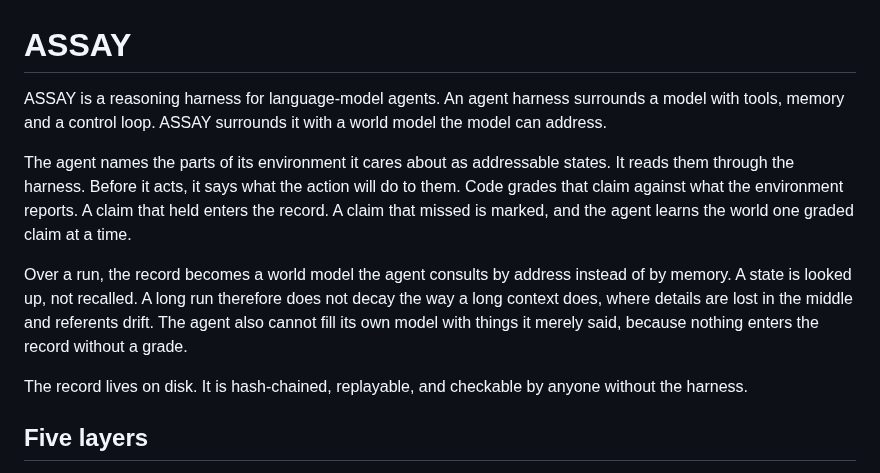
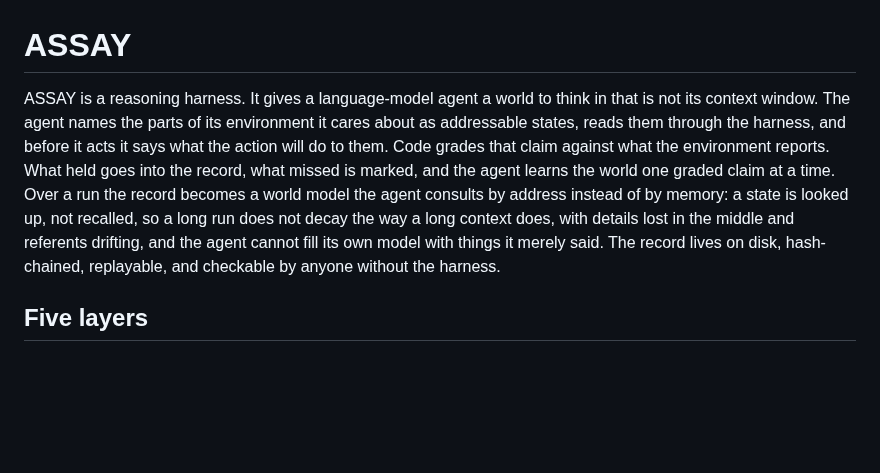
Before and after one commit to arjmandi/assay, a Markdown page: README.md, the part around the change. Rendered like a GitHub page; blank space fills up the shorter version.

Commit message:
README: the opening paragraph as the owner wrote it
Co-Authored-By: Claude Fable 5.1 <noreply@anthropic.com>

```diff
--- a/README.md
+++ b/README.md
@@ -1,24 +1,16 @@
 # ASSAY
 
-ASSAY is a reasoning harness for language-model agents. An agent harness
-surrounds a model with tools, memory and a control loop. ASSAY surrounds it
-with a world model the model can address.
-
-The agent names the parts of its environment it cares about as addressable
-states. It reads them through the harness. Before it acts, it says what the
-action will do to them. Code grades that claim against what the environment
-reports. A claim that held enters the record. A claim that missed is marked,
-and the agent learns the world one graded claim at a time.
-
-Over a run, the record becomes a world model the agent consults by address
-instead of by memory. A state is looked up, not recalled. A long run
-therefore does not decay the way a long context does, where details are lost
-in the middle and referents drift. The agent also cannot fill its own model
-with things it merely said, because nothing enters the record without a
-grade.
-
-The record lives on disk. It is hash-chained, replayable, and checkable by
-anyone without the harness.
+ASSAY is a reasoning harness. It gives a language-model agent a world to think in
+that is not its context window. The agent names the parts of its environment it cares
+about as addressable states, reads them through the harness, and before it acts it
+says what the action will do to them. Code grades that claim against what the
+environment reports. What held goes into the record, what missed is marked, and the
+agent learns the world one graded claim at a time. Over a run the record becomes a
+world model the agent consults by address instead of by memory: a state is looked up,
+not recalled, so a long run does not decay the way a long context does, with details
+lost in the middle and referents drifting, and the agent cannot fill its own model
+with things it merely said. The record lives on disk, hash-chained, replayable, and
+checkable by anyone without the harness.
 
 ## Five layers
 
```
